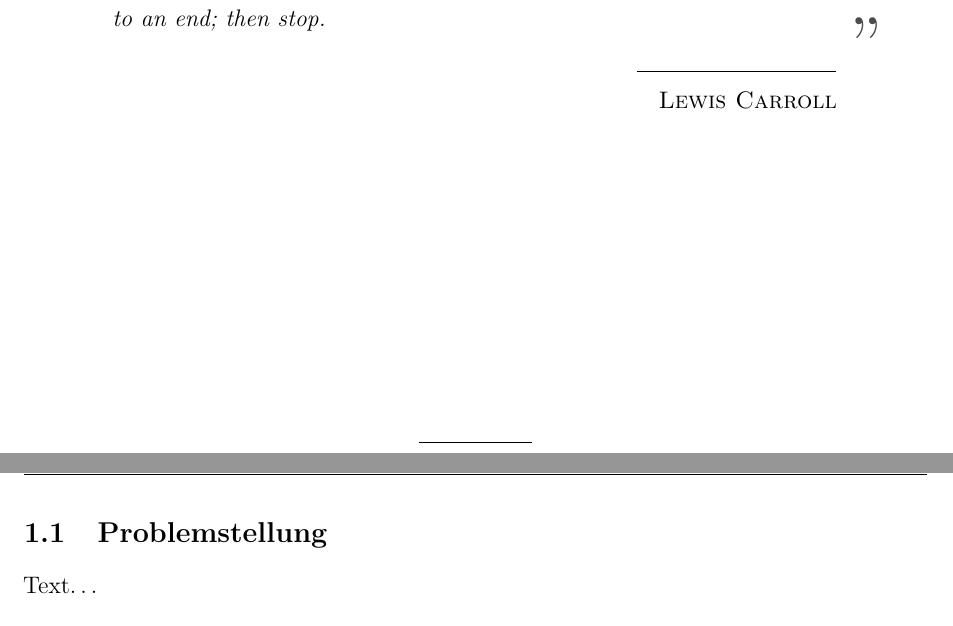
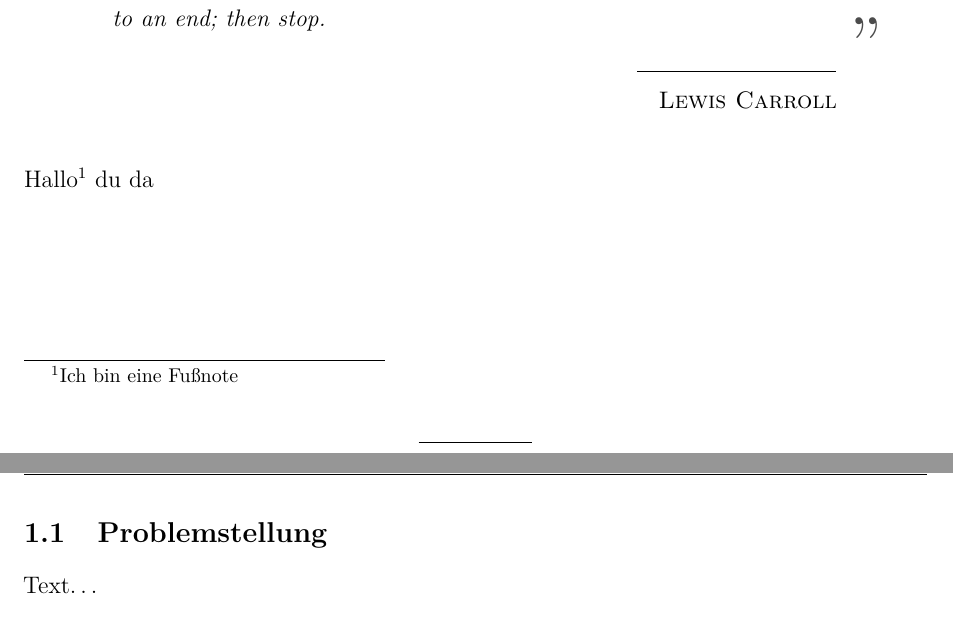
Before and after one commit to luthesebas/LaTeX-Thesis, a LaTeX document (ResearchProject/ResearchProject.tex, which reads ResearchProject/Assets/Headings.tex, ResearchProject/Content/04_Introduction.tex): two parts of pages 11 and 12 of 23, joined at a grey line, cut so that both start at the same text. Compiled offline with pdfLaTeX.

```diff
--- a/ResearchProject/Assets/Headings.tex
+++ b/ResearchProject/Assets/Headings.tex
@@ -11,7 +11,7 @@
 
 \usepackage[headings]{fullpage}
 \usepackage{changepage}
-\usepackage[bottom]{footmisc}
+%\usepackage[bottom]{footmisc} % Incompatible with paracol
 
 \parindent0cm
 \clubpenalty=10000
--- a/ResearchProject/Content/04_Introduction.tex
+++ b/ResearchProject/Content/04_Introduction.tex
@@ -28,3 +28,5 @@
 \begin{fquote}[Lewis Carroll]
 	Begin at the beginning,'' the King said, gravely, ``and go on till you come to an end; then stop.
 \end{fquote}
+
+Hallo\footnote{Ich bin eine Fußnote} du da
```
Also changed, not shown: ResearchProject/ResearchProject.pdf.
